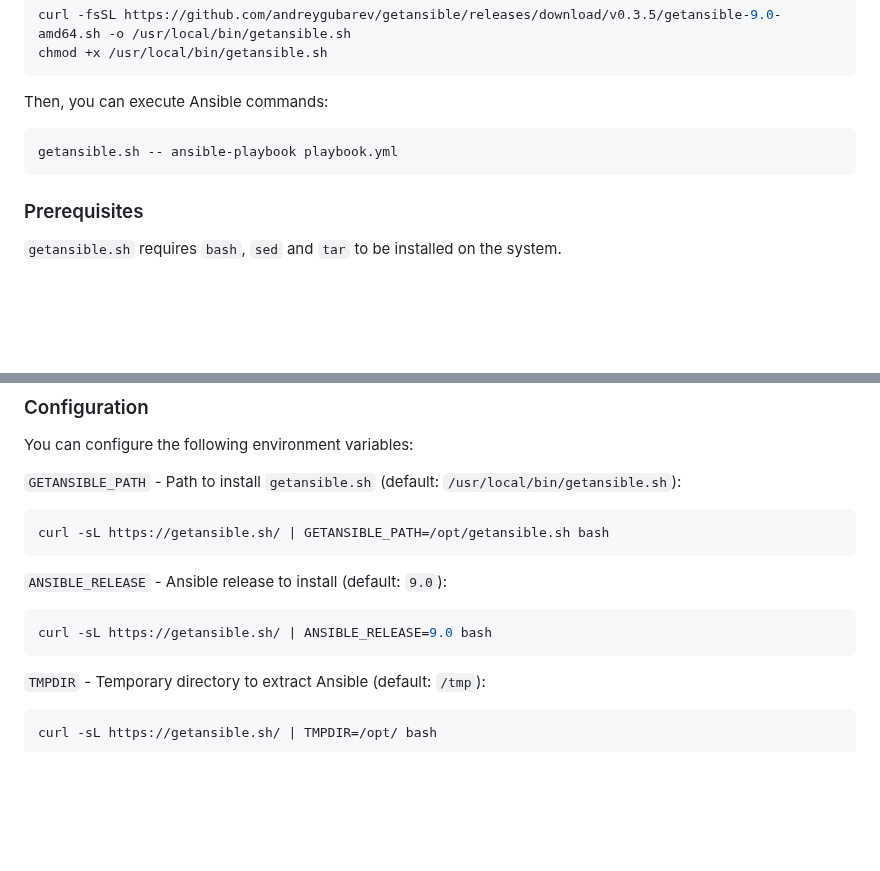
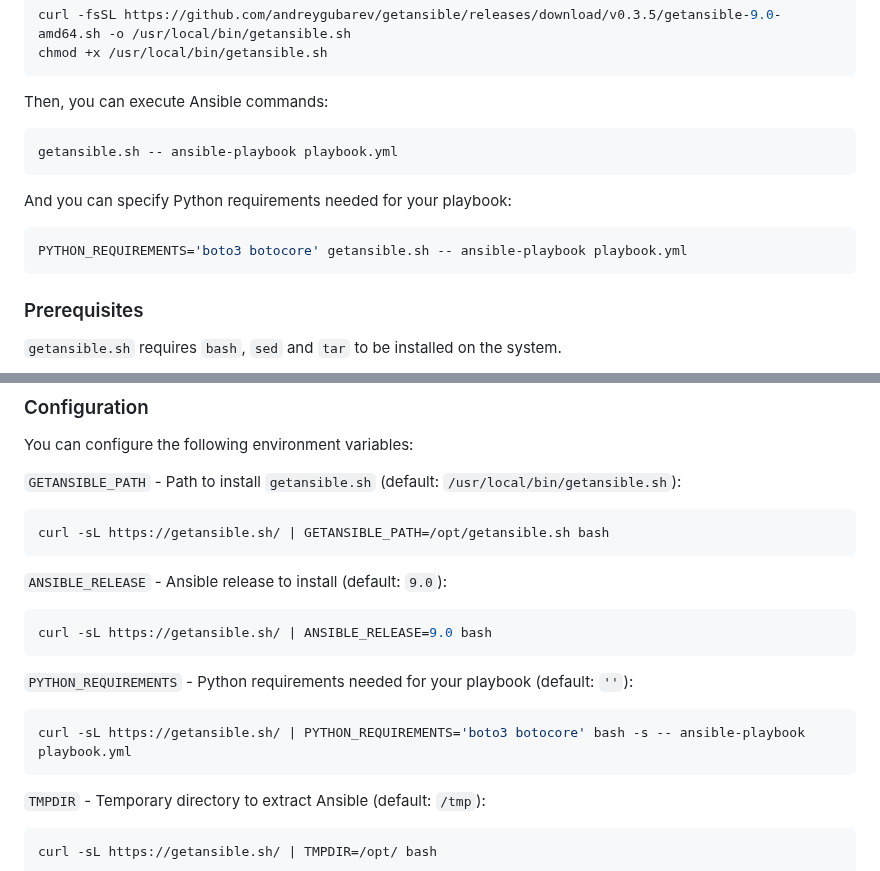
Before and after one commit to andreygubarev/getansible, a Markdown page: README.md, 2 parts joined by grey strips. GitHub-like rendering; blank space fills up the shorter version.

Commit message:
added python requirements support for ansible playbook in readme

````diff
--- a/README.md
+++ b/README.md
@@ -38,6 +38,11 @@ Then, you can execute Ansible commands:
 getansible.sh -- ansible-playbook playbook.yml
 ```
 
+And you can specify Python requirements needed for your playbook:
+```bash
+PYTHON_REQUIREMENTS='boto3 botocore' getansible.sh -- ansible-playbook playbook.yml
+```
+
 ### Prerequisites
 
 `getansible.sh` requires `bash`, `sed` and `tar` to be installed on the system.
@@ -58,6 +63,11 @@ curl -sL https://getansible.sh/ | GETANSIBLE_PATH=/opt/getansible.sh bash
 `ANSIBLE_RELEASE` - Ansible release to install (default: `9.0`):
 ```bash
 curl -sL https://getansible.sh/ | ANSIBLE_RELEASE=9.0 bash
+```
+
+`PYTHON_REQUIREMENTS` - Python requirements needed for your playbook (default: `''`):
+```bash
+curl -sL https://getansible.sh/ | PYTHON_REQUIREMENTS='boto3 botocore' bash -s -- ansible-playbook playbook.yml
 ```
 
 `TMPDIR` - Temporary directory to extract Ansible (default: `/tmp`):
````
